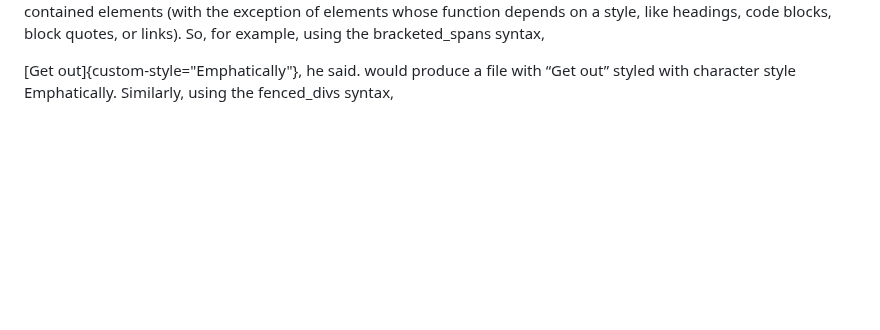
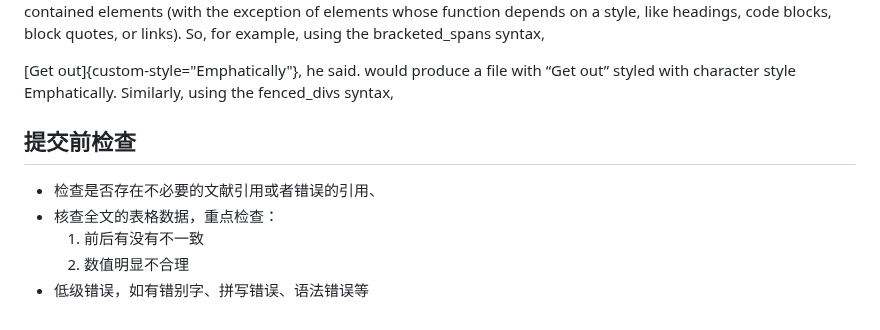
Before and after one commit to cesaryuan/pandoc-manuscript-template, a Markdown page: template/.agents/一些常用的提示词片段.md, the part around the change. Drawn GitHub-style; blank space fills up the shorter version.

Commit message:
fix(template): add pre-submission checklist for manuscript review

```diff
--- a/template/.agents/一些常用的提示词片段.md
+++ b/template/.agents/一些常用的提示词片段.md
@@ -34,3 +34,11 @@ If you define a Div, Span, or Table with the attribute custom-style, pandoc will
 
 [Get out]{custom-style="Emphatically"}, he said.
 would produce a file with “Get out” styled with character style Emphatically. Similarly, using the fenced_divs syntax,
+
+## 提交前检查
+
+- 检查是否存在不必要的文献引用或者错误的引用、
+- 核查全文的表格数据，重点检查：
+  1. 前后有没有不一致
+  2. 数值明显不合理
+- 低级错误，如有错别字、拼写错误、语法错误等
```
